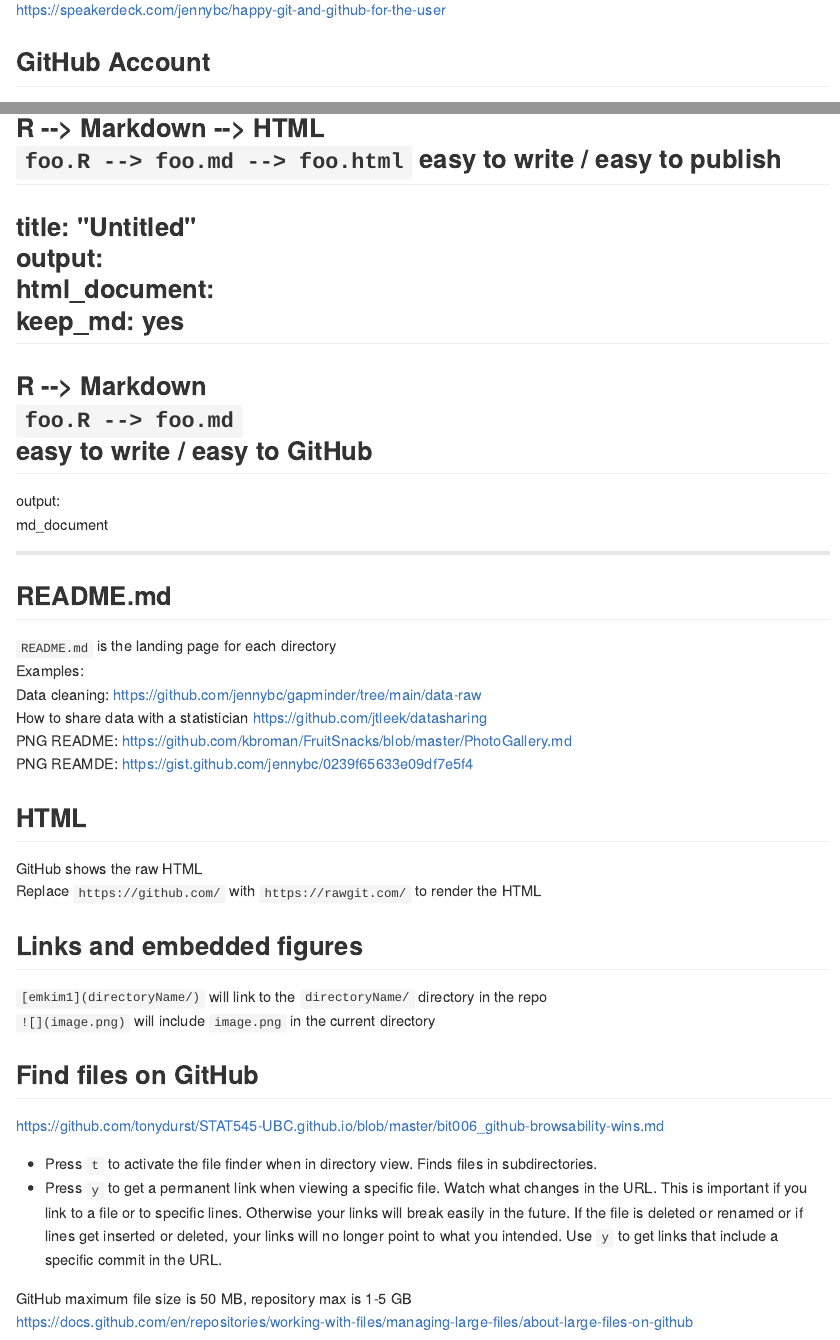
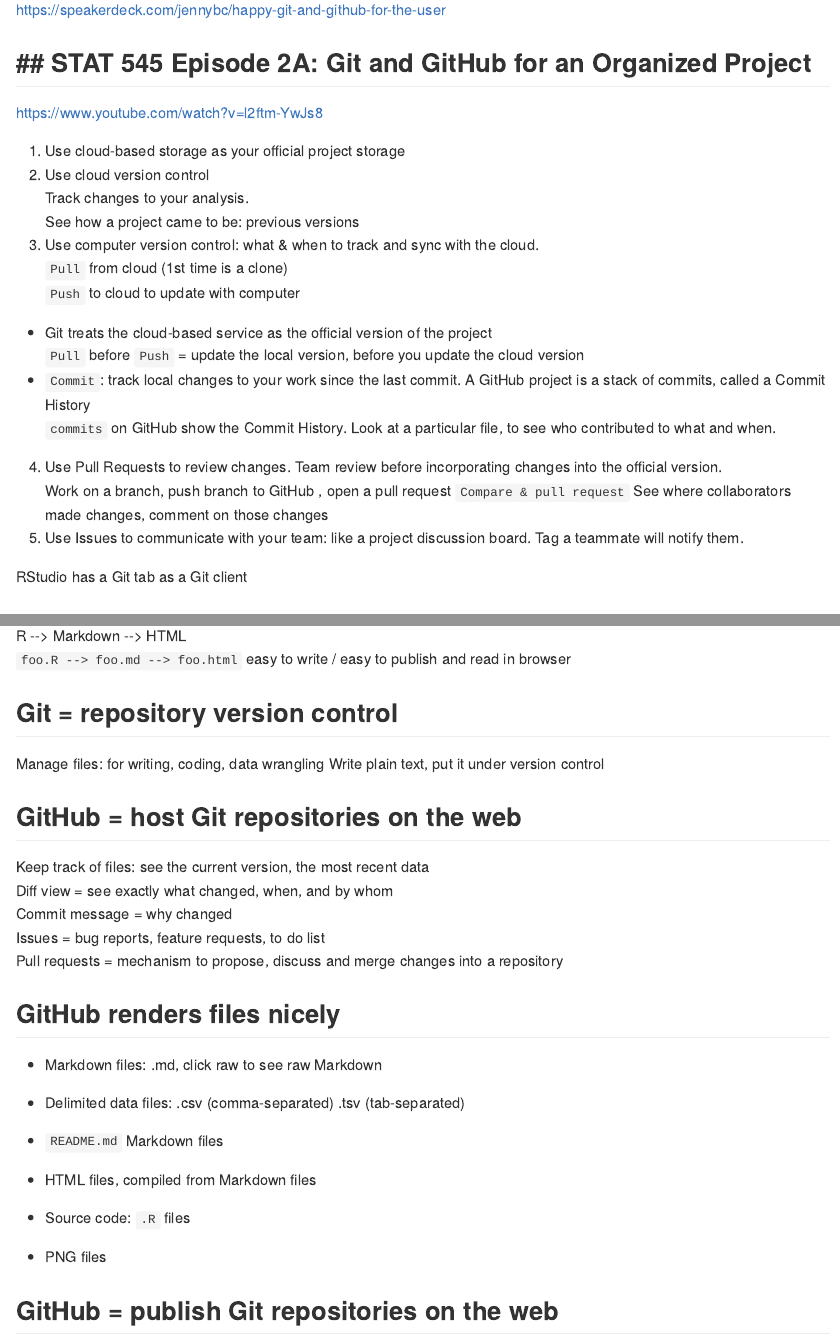
Before and after one commit to emkim1/stat545, an R Markdown document (01_github.Rmd): the page in a window 1100 px wide, from its top, and a second part further down, joined at a grey line. The pictures show the output file 01_github.md that the author committed with the source, drawn offline in the style of GitHub.

Commit message:
move markdown to rmd

````diff
--- a/01_github.Rmd
+++ b/01_github.Rmd
@@ -15,7 +15,31 @@ knitr::opts_chunk$set(echo = TRUE)
 ```
 
 https://happygitwithr.com/  last update 2020
+https://happygitwithr.com/rmd-test-drive
+https://speakerdeck.com/jennybc/ubc-stat545-2015-cm001-intro-to-course
 https://speakerdeck.com/jennybc/happy-git-and-github-for-the-user
+
+## ## STAT 545 Episode 2A: Git and GitHub for an Organized Project
+https://www.youtube.com/watch?v=l2ftm-YwJs8
+
+1) Use cloud-based storage as your official project storage
+2) Use cloud version control
+  Track changes to your analysis.
+   See how a project came to be: previous versions
+3) Use computer version control:  what & when to track and sync with the cloud.
+  `Pull` from cloud (1st time is a clone)
+  `Push` to cloud to update with computer
+* Git treats the cloud-based service as the official version of the project
+  `Pull` before `Push` = update the local version, before you update the cloud version
+* `Commit`:  track local changes to your work since the last commit.
+  A GitHub project is a stack of commits, called a Commit History
+  `commits` on GitHub show the Commit History. Look at a particular file, to see who contributed to what and when.
+4) Use Pull Requests to review changes. Team review before incorporating changes into the official version.
+  Work on a branch, push branch to GitHub , open a pull request `Compare & pull request`
+  See where collaborators made changes, comment on those changes
+5) Use Issues to communicate with your team:  like a project discussion board. Tag a teammate will notify them.
+
+RStudio has a Git tab as a Git client
 
 ## GitHub Account
 https://github.com > sign up uniklinik
@@ -102,43 +96,28 @@ Commit `foo.Rmd` and `foo.md`
 
 R --> Markdown --> HTML
 `foo.R --> foo.md --> foo.html`
-easy to write / easy to publish
----
-title: "Untitled"
-output:
- html_document:
- keep_md: yes
----
+easy to write / easy to publish and read in browser
 
-R --> Markdown
-`foo.R --> foo.md`
-easy to write / easy to GitHub
----
-output:
- md_document
-___
+## Git = repository version control
+Manage files: for writing, coding, data wrangling
+Write plain text, put it under version control
 
-## README.md
-`README.md` is the landing page for each directory
-Examples:
-Data cleaning: https://github.com/jennybc/gapminder/tree/main/data-raw
-How to share data with a statistician https://github.com/jtleek/datasharing
-PNG README: https://github.com/kbroman/FruitSnacks/blob/master/PhotoGallery.md
-PNG REAMDE: https://gist.github.com/jennybc/0239f65633e09df7e5f4
+## GitHub = host Git repositories on the web
+Keep track of files: see the current version, the most recent data
+Diff view = see exactly what changed, when, and by whom
+Commit message = why changed
+Issues = bug reports, feature requests, to do list
+Pull requests = mechanism to propose, discuss and merge changes into a repository
 
-## HTML
-GitHub shows the raw HTML
-Replace `https://github.com/` with `https://rawgit.com/` to render the HTML
+## GitHub renders files nicely
 
-## Links and embedded figures
-`[emkim1](directoryName/)` will link to the `directoryName/` directory in the repo
-`![](image.png)` will include `image.png` in the current directory
+* Markdown files: .md, click raw to see raw Markdown
+* Delimited data files: .csv (comma-separated) .tsv (tab-separated)
 
-## Find files on GitHub
-https://github.com/tonydurst/STAT545-UBC.github.io/blob/master/bit006_github-browsability-wins.md
+* `README.md` Markdown files
+* HTML files, compiled from Markdown files
+* Source code: `.R` files
+* PNG files
 
-* Press `t` to activate the file finder when in directory view. Finds files in subdirectories.
-* Press `y` to get a permanent link when viewing a specific file. Watch what changes in the URL. This is important if you link to a file or to specific lines. Otherwise your links will break easily in the future. If the file is deleted or renamed or if lines get inserted or deleted, your links will no longer point to what you intended. Use `y` to get links that include a specific commit in the URL.
+## GitHub = publish Git repositories on the web
 
-GitHub maximum file size is 50 MB, repository max is 1-5 GB
-<https://docs.github.com/en/repositories/working-with-files/managing-large-files/about-large-files-on-github>
````
Also changed, not shown: 01_github.md, 01_github.Rmd (61 more changed lines).
